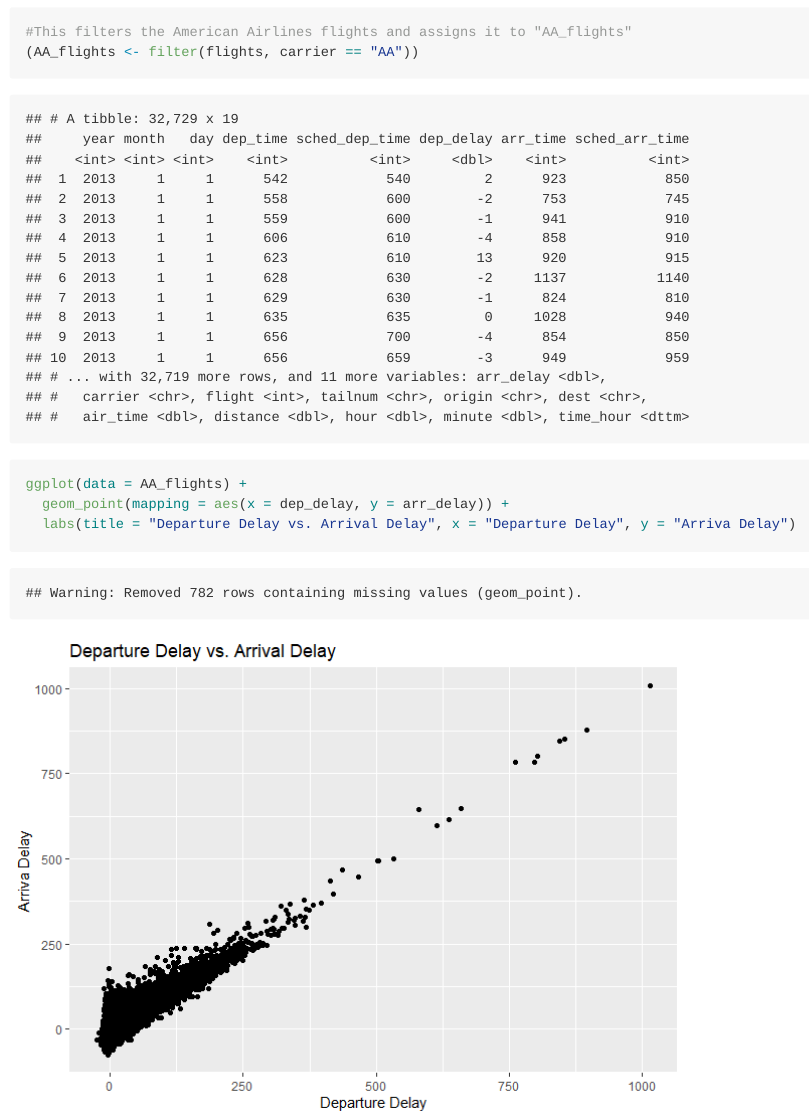
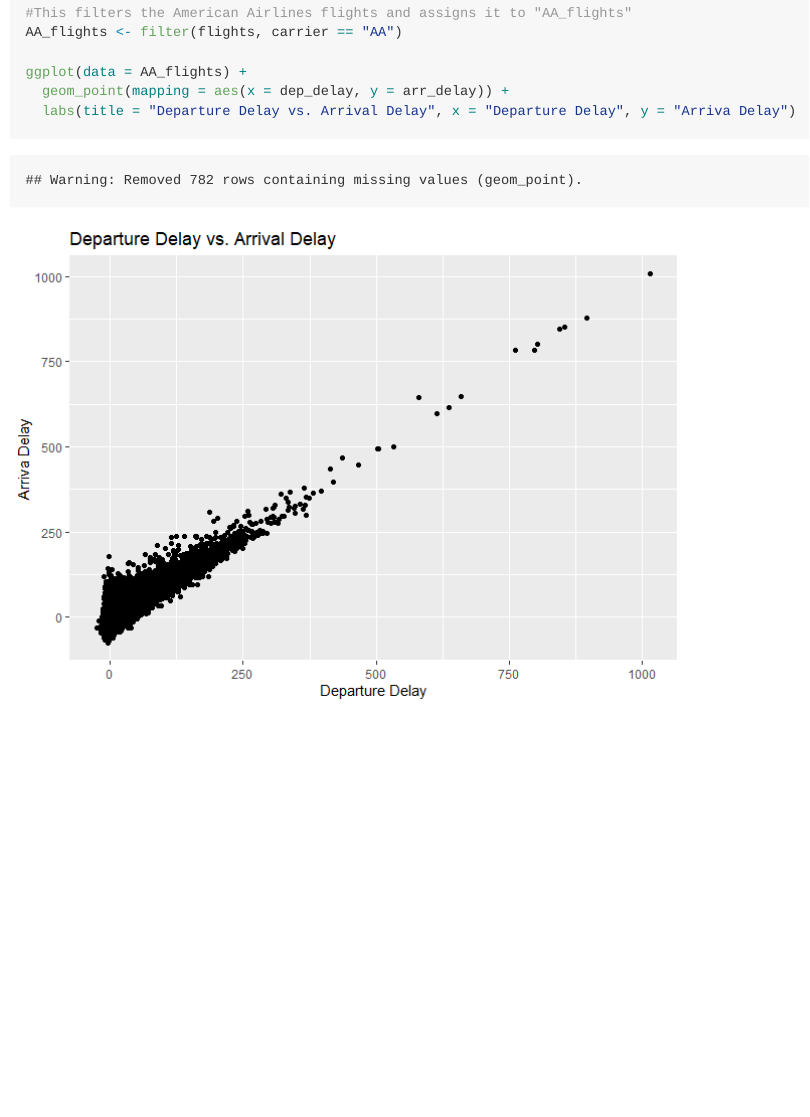
Before and after one commit to DanielL543/MICR_475, an R Markdown document (hw_4.Rmd): the page in a window 1100 px wide, from 1250 px down before the commit and from 850 px down after it, so that both start at the same text. The pictures show the output file hw_4.md that the author committed with the source, drawn offline in the style of GitHub.

Commit message:
removed data frame from markdown

```diff
--- a/hw_4.Rmd
+++ b/hw_4.Rmd
@@ -26,10 +26,9 @@ sum(a, b)
 library(tidyverse)
 library(dplyr)
 library(nycflights13)
-nycflights13::flights
 
 #This filters the American Airlines flights and assigns it to "AA_flights"
-(AA_flights <- filter(flights, carrier == "AA"))
+AA_flights <- filter(flights, carrier == "AA")
 
 ggplot(data = AA_flights) +
   geom_point(mapping = aes(x = dep_delay, y = arr_delay)) +
```
Also changed, not shown: hw_4.md.
